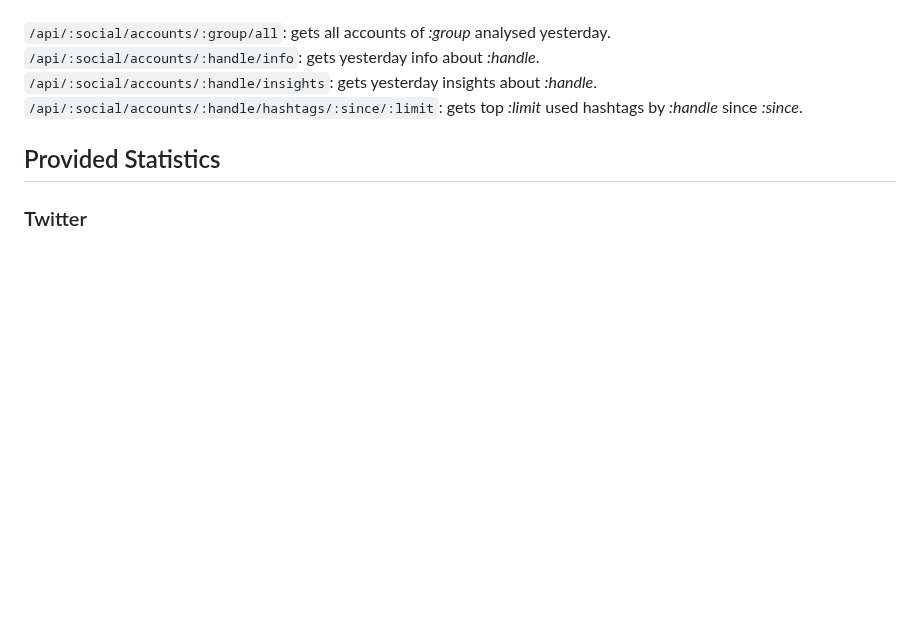
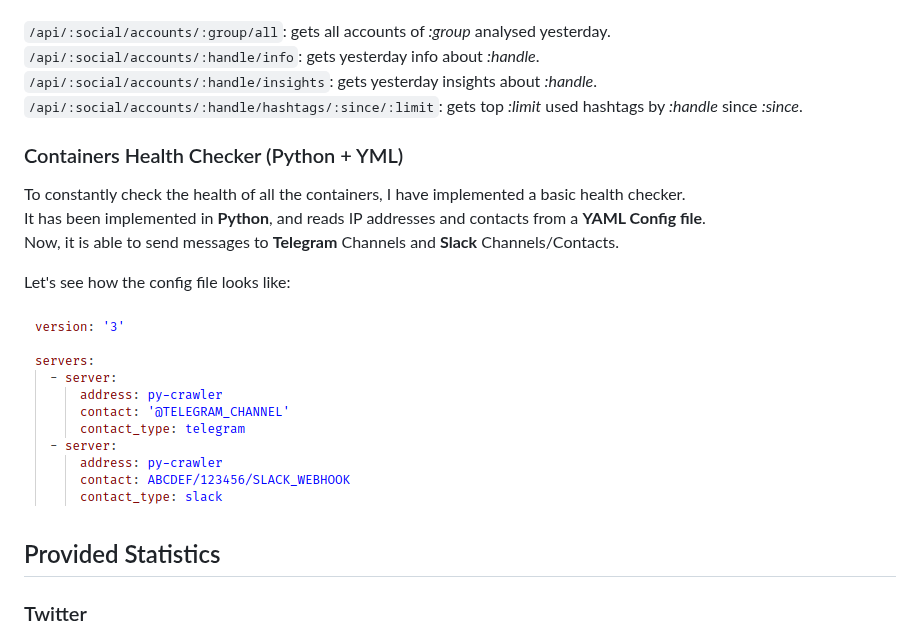
Before and after one commit to Bryan-Herrera-DEV/Stats-Of-Politicians-On-Social-WebApp, a Markdown page: README.md, the part around one of its changes. Drawn GitHub-style; blank space fills up the shorter version.

```diff
--- a/README.md
+++ b/README.md
@@ -70,6 +70,16 @@ Let's see the available APIs at this moment:
 ``/api/:social/accounts/:handle/info``: gets yesterday info about _:handle_.<br/>
 ``/api/:social/accounts/:handle/insights``: gets yesterday insights about _:handle_.<br/>
 ``/api/:social/accounts/:handle/hashtags/:since/:limit``: gets top _:limit_ used hashtags by _:handle_ since _:since_.<br/>
+
+### Containers Health Checker (Python + YML)
+
+To constantly check the health of all the containers, I have implemented a basic health checker. <br/>
+It has been implemented in **Python**, and reads IP addresses and contacts from a **YAML Config file**.<br/>
+Now, it is able to send messages to **Telegram** Channels and **Slack** Channels/Contacts.
+
+Let's see how the config file looks like:
+
+<img src="/docs/imgs/yaml-checker.png"/>
 
 ## Provided Statistics
 
```
Also changed, not shown: other parts of README.md (+3 -3 lines).
